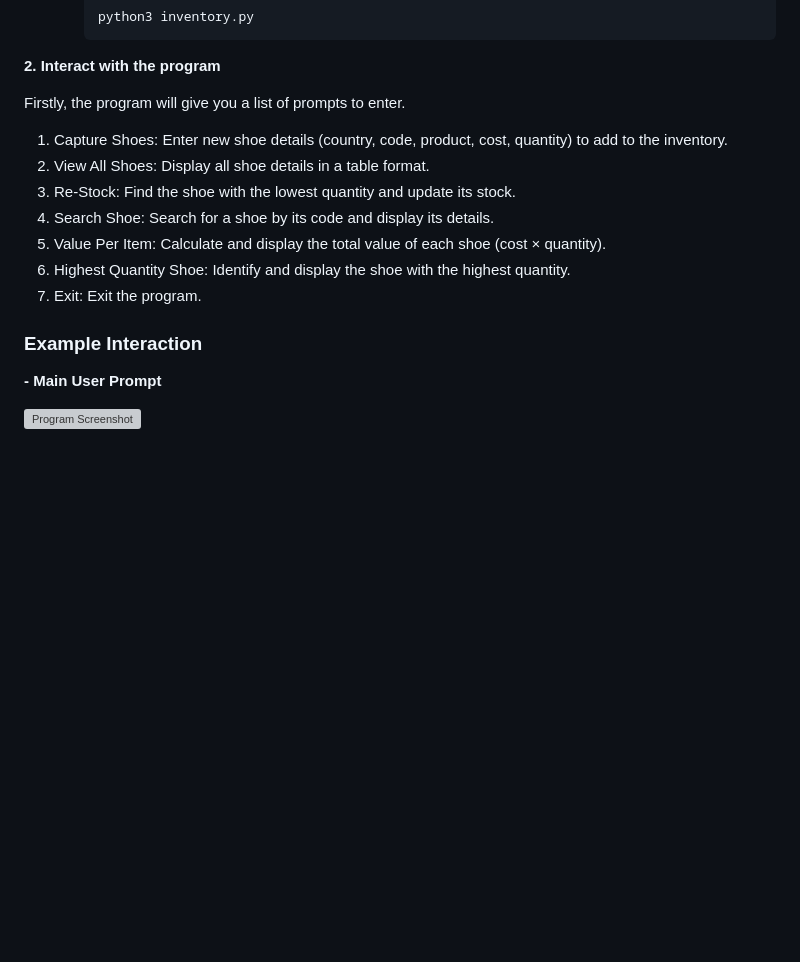
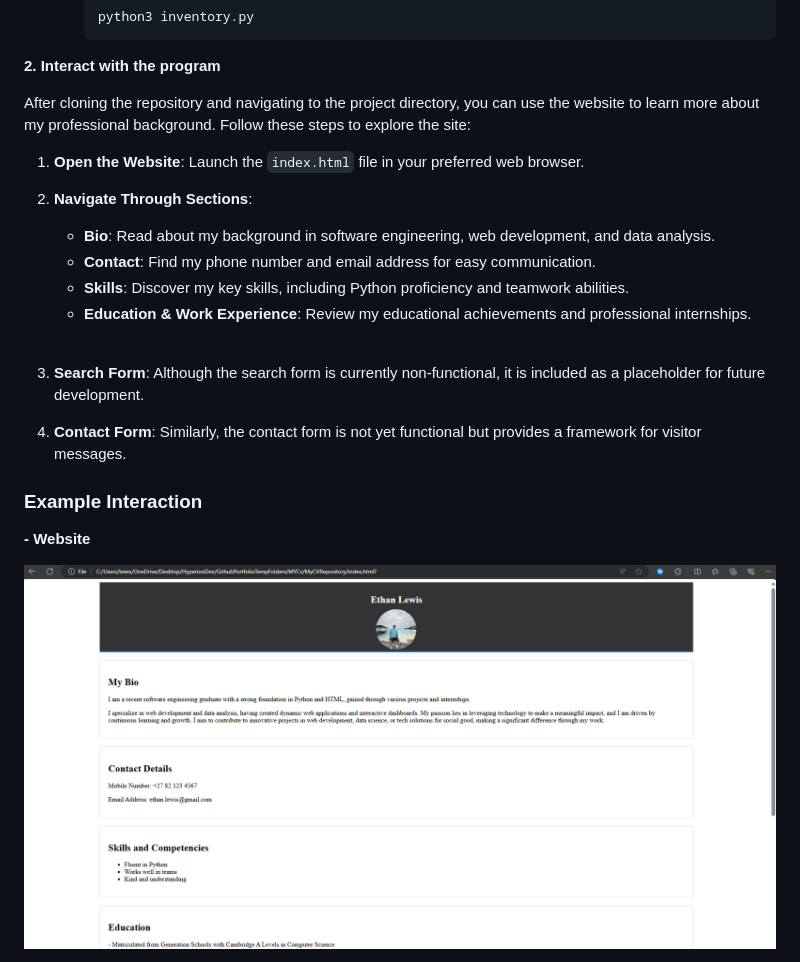
Before and after one commit to ethanlewis938/MyCV, a Markdown page: README.md, the part around the change printed below. GitHub-like rendering; pictures changed too: images/cvLooksLike.png (added); blank space fills up the shorter version; grey boxes are pictures that could not be loaded.

Commit message:
Fixed Html

````diff
--- a/README.md
+++ b/README.md
@@ -47,20 +47,25 @@ After installing the project, you can use it by following these steps:
      ```
 **2. Interact with the program**
 
-  Firstly, the program will give you a list of prompts to enter.
+After cloning the repository and navigating to the project directory, you can use the website to learn more about my professional background. Follow these steps to explore the site:
 
-  1. Capture Shoes: Enter new shoe details (country, code, product, cost, quantity) to add to the inventory.
-  2. View All Shoes: Display all shoe details in a table format.
-  3. Re-Stock: Find the shoe with the lowest quantity and update its stock.
-  4. Search Shoe: Search for a shoe by its code and display its details.
-  5. Value Per Item: Calculate and display the total value of each shoe (cost × quantity).
-  6. Highest Quantity Shoe: Identify and display the shoe with the highest quantity.
-  7. Exit: Exit the program.
+1. **Open the Website**: Launch the `index.html` file in your preferred web browser.
+
+2. **Navigate Through Sections**:
+   - **Bio**: Read about my background in software engineering, web development, and data analysis.
+   - **Contact**: Find my phone number and email address for easy communication.
+   - **Skills**: Discover my key skills, including Python proficiency and teamwork abilities.
+   - **Education & Work Experience**: Review my educational achievements and professional internships.
+   <br>
+
+3. **Search Form**: Although the search form is currently non-functional, it is included as a placeholder for future development.
+
+4. **Contact Form**: Similarly, the contact form is not yet functional but provides a framework for visitor messages.
 
 ### Example Interaction
 
 
-**- Main User Prompt**
+**- Website**
 
-![Program Screenshot](images/menuPrompt.png)
+![Program Screenshot](images/cvLooksLike.png)
 <br>
````
Also changed, not shown: other parts of README.md (+1 -9 lines).
